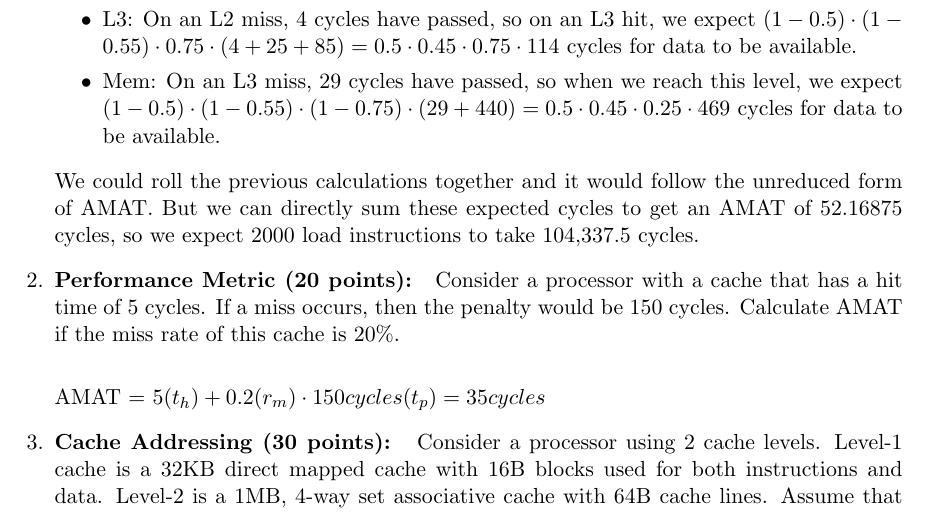
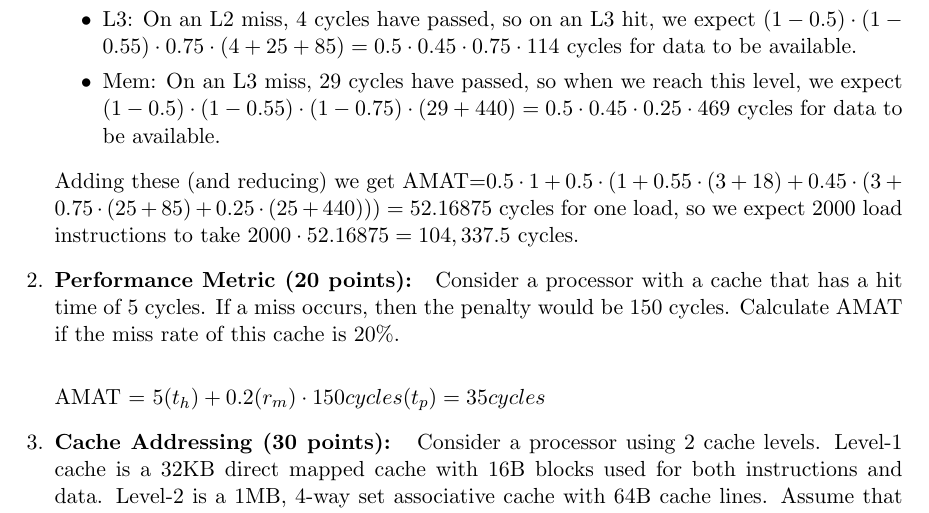
Before and after one commit to keram88/cs_6810, a LaTeX problem sheet (assign4/HW4.tex): part of page 2 of 3, cut so that both start at the same text. Compiled offline with pdfLaTeX.

Commit message:
Clarification

```diff
--- a/assign4/HW4.tex
+++ b/assign4/HW4.tex
@@ -82,7 +82,7 @@ the expected cycles for each level.
 \item Mem: On an L3 miss, 29 cycles have passed, so when we reach this level, we expect $(1-0.5)\cdot(1-0.55)\cdot(1-0.75)\cdot(29+440) = 0.5\cdot0.45\cdot0.25\cdot469$ cycles for data to be available.
 \end{itemize}
 
-We could roll the previous calculations together and it would follow the unreduced form of AMAT. But we can directly sum these expected cycles to get an AMAT of 52.16875 cycles, so we expect 2000 load instructions to take 104,337.5 cycles.
+Adding these (and reducing) we get AMAT=$0.5\cdot 1 + 0.5\cdot(1+0.55\cdot(3+18)+0.45\cdot(3+0.75\cdot(25+85)+0.25\cdot(25+440)))=52.16875$ cycles for one load, so we expect 2000 load instructions to take $2000\cdot52.16875=104,337.5$ cycles.
 
 
 \item \textbf{Performance Metric (20 points): } Consider a processor with a cache that has a hit time
```
